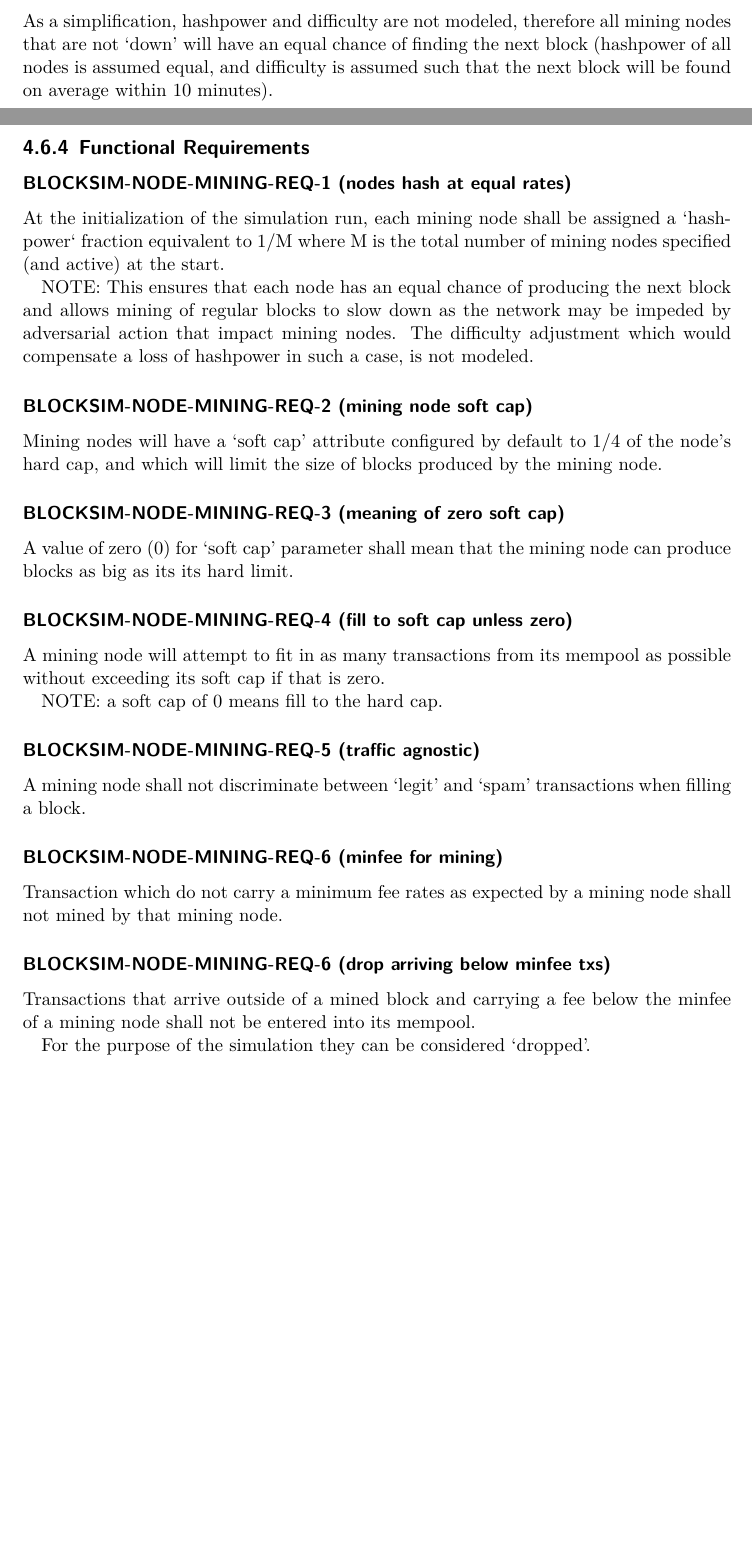
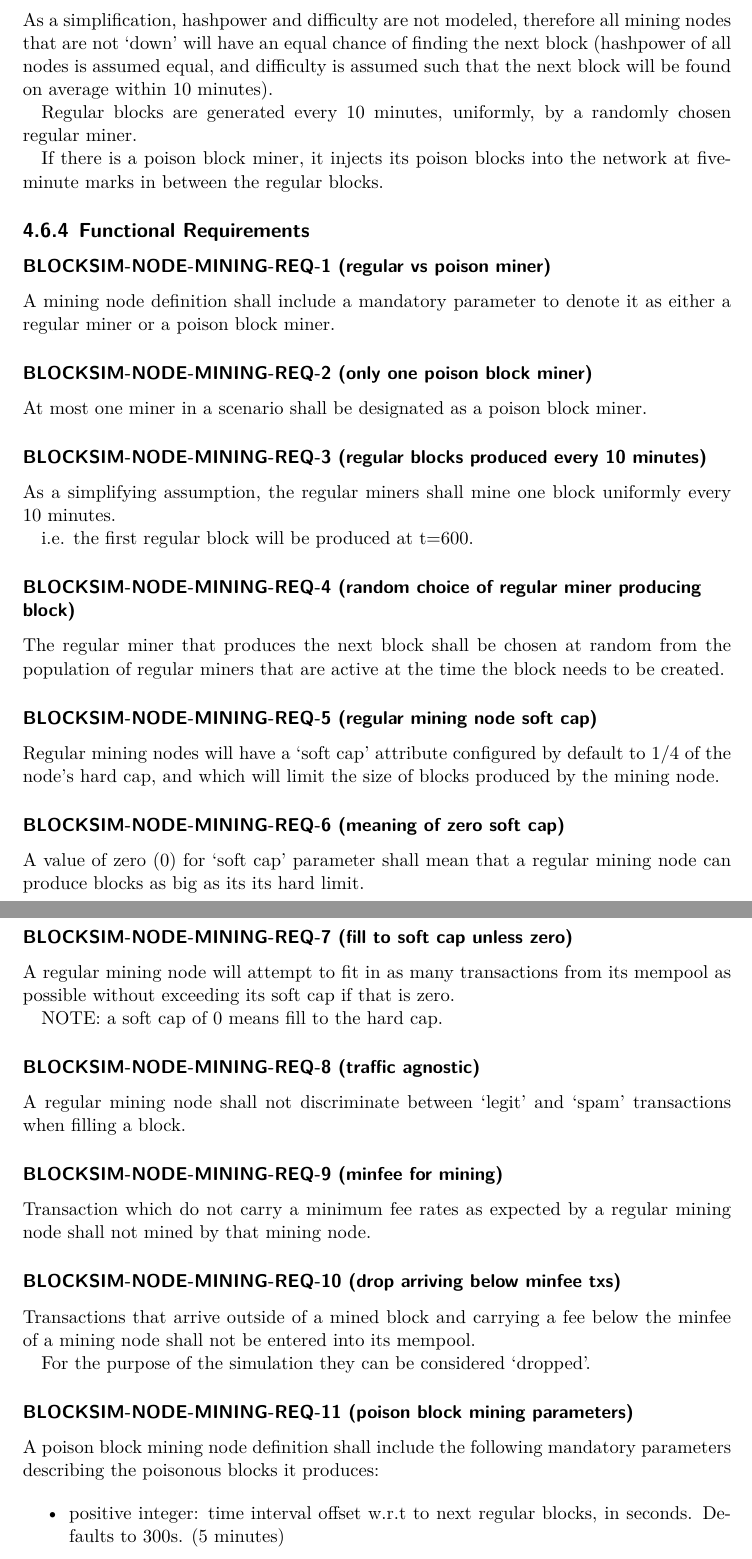
Before and after one commit to ftrader/blocksizesimulator-srs, a LaTeX document (blocksizesimulator-srs.tex): two parts of pages 17 and 18 of 25 before the commit and two parts of pages 18 and 19 of 26 after it, joined at a grey line, cut so that both start at the same text, the shorter picture padded with empty space. Compiled offline with XeLaTeX.

Commit message:
regular vs poison block miners: add parameters for poison block mining

```diff
--- a/blocksizesimulator-srs.tex
+++ b/blocksizesimulator-srs.tex
@@ -601,59 +608,84 @@ the next block (hashpower of all nodes is assumed equal, and difficulty
 is assumed such that the next block will be found on average within 10
 minutes).
 
+Regular blocks are generated every 10 minutes, uniformly, by a randomly chosen
+regular miner.
+
+If there is a poison block miner, it injects its poison blocks into the network
+at five-minute marks in between the regular blocks.
+
 
 \subsection{Functional Requirements}
 
 
-\subsubsection{BLOCKSIM-NODE-MINING-REQ-1 (nodes hash at equal rates)}
+\subsubsection{BLOCKSIM-NODE-MINING-REQ-1 (regular vs poison miner)}
 
-At the initialization of the simulation run, each mining node shall be
-assigned a `hashpower` fraction equivalent to 1/M where M is the total number
-of mining nodes specified (and active) at the start.
+A mining node definition shall include a mandatory parameter to denote
+it as either a regular miner or a poison block miner.
 
-NOTE: This ensures that each node has an equal chance of producing
-the next block and allows mining of regular blocks to slow down as the
-network may be impeded by adversarial action that impact mining nodes.
-The difficulty adjustment which would compensate a loss of hashpower
-in such a case, is not modeled.
+\subsubsection{BLOCKSIM-NODE-MINING-REQ-2 (only one poison block miner)}
+
+At most one miner in a scenario shall be designated as a poison block
+miner.
+
+\subsubsection{BLOCKSIM-NODE-MINING-REQ-3 (regular blocks produced every 10 minutes)}
+
+As a simplifying assumption, the regular miners shall mine one block uniformly
+every 10 minutes.
+
+i.e. the first regular block will be produced at t=600.
+
+\subsubsection{BLOCKSIM-NODE-MINING-REQ-4 (random choice of regular miner producing block)}
+
+The regular miner that produces the next block shall be chosen at random
+from the population of regular miners that are active at the time the block
+needs to be created.
 
 
-\subsubsection{BLOCKSIM-NODE-MINING-REQ-2 (mining node soft cap)}
+\subsubsection{BLOCKSIM-NODE-MINING-REQ-5 (regular mining node soft cap)}
 
-Mining nodes will have a `soft cap' attribute configured by default to
+Regular mining nodes will have a `soft cap' attribute configured by default to
 1/4 of the node's hard cap, and which will limit the size of blocks produced
 by the mining node.
 
 
-\subsubsection{BLOCKSIM-NODE-MINING-REQ-3 (meaning of zero soft cap)}
+\subsubsection{BLOCKSIM-NODE-MINING-REQ-6 (meaning of zero soft cap)}
 
-A value of zero (0) for `soft cap' parameter shall mean that the mining
+A value of zero (0) for `soft cap' parameter shall mean that a regular mining
 node can produce blocks as big as its its hard limit.
 
 
-\subsubsection{BLOCKSIM-NODE-MINING-REQ-4 (fill to soft cap unless zero)}
+\subsubsection{BLOCKSIM-NODE-MINING-REQ-7 (fill to soft cap unless zero)}
 
-A mining node will attempt to fit in as many transactions from its mempool
+A regular mining node will attempt to fit in as many transactions from its mempool
 as possible without exceeding its soft cap if that is zero.
 
 NOTE: a soft cap of 0 means fill to the hard cap.
 
 
-\subsubsection{BLOCKSIM-NODE-MINING-REQ-5 (traffic agnostic)}
+\subsubsection{BLOCKSIM-NODE-MINING-REQ-8 (traffic agnostic)}
 
-A mining node shall not discriminate between `legit' and `spam' transactions
+A regular mining node shall not discriminate between `legit' and `spam' transactions
 when filling a block.
 
-\subsubsection{BLOCKSIM-NODE-MINING-REQ-6 (minfee for mining)}
+\subsubsection{BLOCKSIM-NODE-MINING-REQ-9 (minfee for mining)}
 
-Transaction which do not carry a minimum fee rates as expected by a mining
+Transaction which do not carry a minimum fee rates as expected by a regular mining
 node shall not mined by that mining node.
 
 
-\subsubsection{BLOCKSIM-NODE-MINING-REQ-6 (drop arriving below minfee txs)}
+\subsubsection{BLOCKSIM-NODE-MINING-REQ-10 (drop arriving below minfee txs)}
 
 Transactions that arrive outside of a mined block and carrying a fee below
 the minfee of a mining node shall not be entered into its mempool.
 
 For the purpose of the simulation they can be considered `dropped'.
 
+\subsubsection{BLOCKSIM-NODE-MINING-REQ-11 (poison block mining parameters)}
+
+A poison block mining node definition shall include the following mandatory
+parameters describing the poisonous blocks it produces:
+
+\begin{itemize}
+   \item positive integer: time interval offset w.r.t to next regular blocks, in seconds. Defaults to 300s. (5 minutes)
+   \item positive integer: height of the regular block in the simulation after which production of poison blocks will commence. If 0 the first poison block may be issued before the first regular block. If > 0 then it will be issued after the respective regular block, with an offset given by the previous parameter.
```
Also changed, not shown: blocksizesimulator-srs.tex (19 more changed lines).
